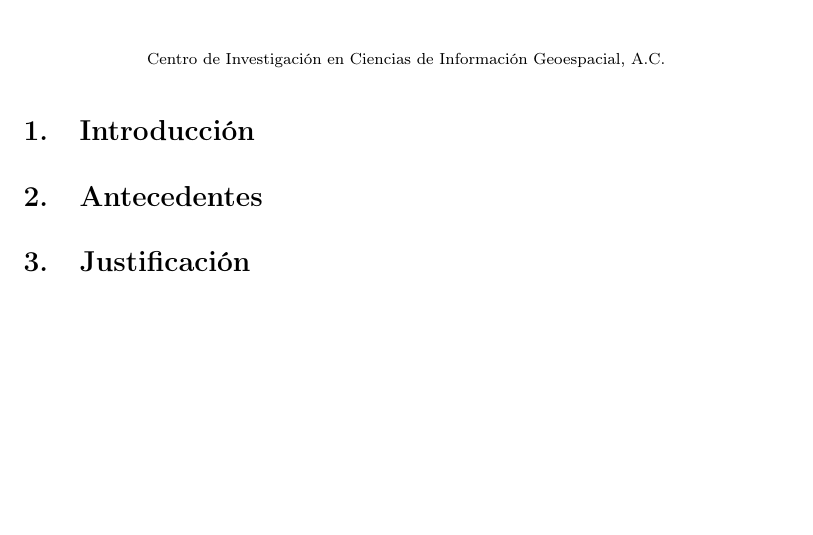
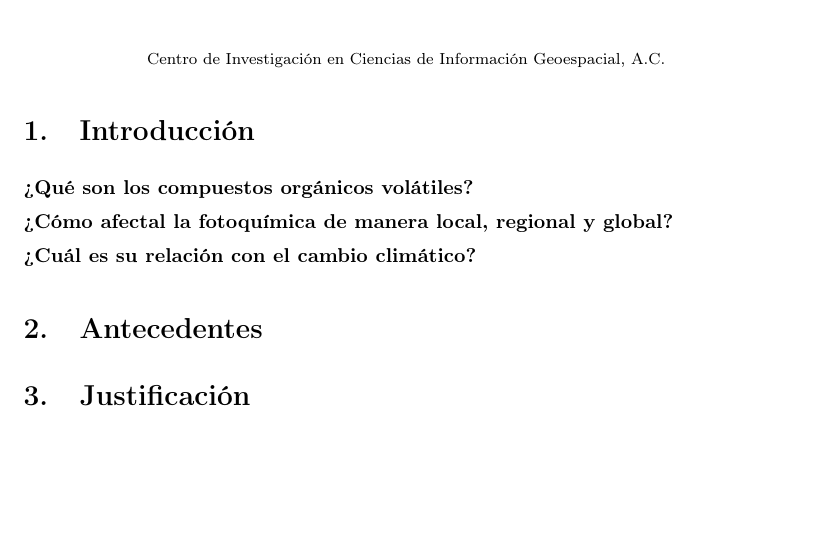
Before and after one commit to davidmacer/cov, a LaTeX document (docs/propuesta_anteproyecto.tex): part of the page, cut so that both start at the same text. Compiled offline with pdfLaTeX.

Commit message:
Agrega algunas preguntas como guía en la intro

```diff
--- a/docs/propuesta_anteproyecto.tex
+++ b/docs/propuesta_anteproyecto.tex
@@ -55,6 +55,11 @@ Centro de Investigación en Ciencias de Información Geoespacial, A.C. \\
 
 \section{Introducción}\label{sec:1}
 
+\bf{¿Qué son los compuestos orgánicos volátiles?}
+
+\bf{¿Cómo afectal la fotoquímica de manera local, regional y global?}
+
+\bf{¿Cuál es su relación con el cambio climático?}
 
 \section{Antecedentes}\label{sec:2}
 
```
